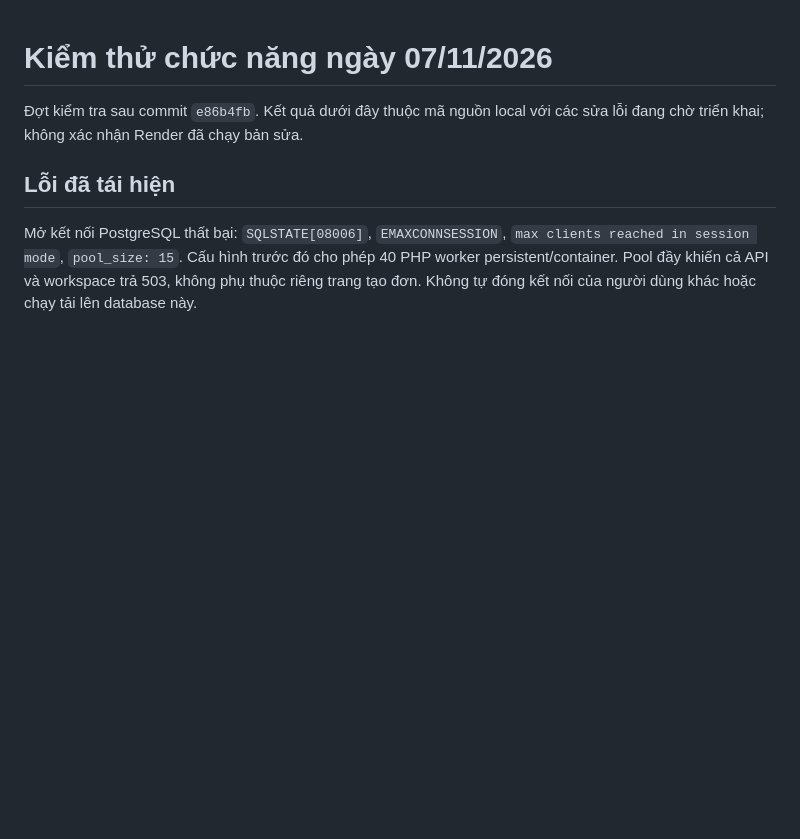
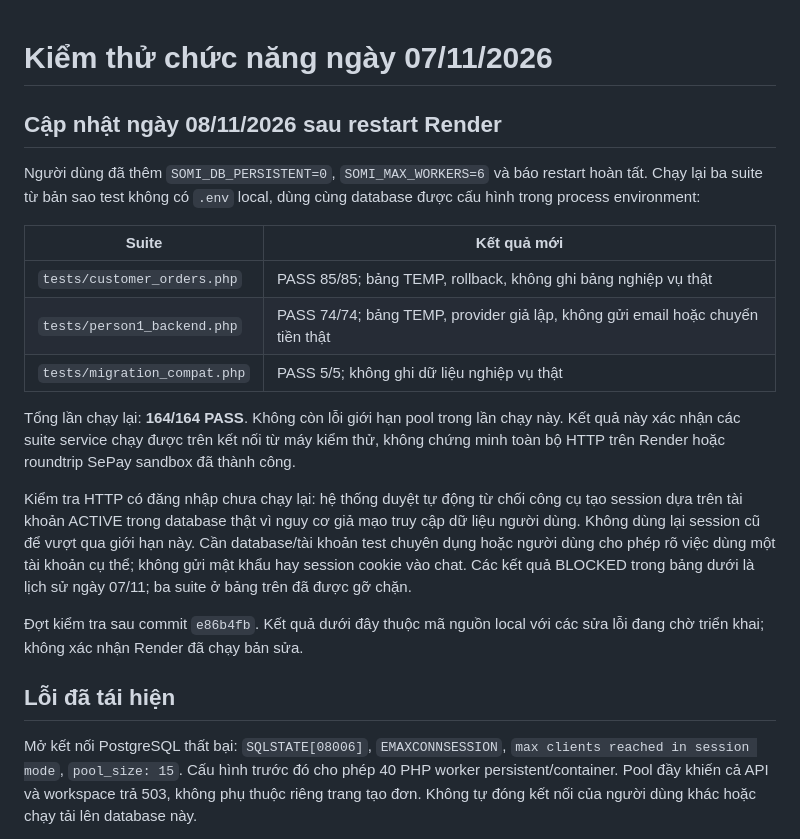
Before and after one commit to anhminhle26022006-ops/SomiGrabDelivery-WEB, a Markdown page: docs/TEST-REPORT-2026-11-07.md, the part around the change. Rendered like a GitHub page; blank space fills up the shorter version.

Commit message:
Cập nhật kết quả 164 kiểm tra sau khi giải phóng pool

```diff
--- a/docs/TEST-REPORT-2026-11-07.md
+++ b/docs/TEST-REPORT-2026-11-07.md
@@ -1,4 +1,18 @@
 # Kiểm thử chức năng ngày 07/11/2026
+
+## Cập nhật ngày 08/11/2026 sau restart Render
+
+Người dùng đã thêm `SOMI_DB_PERSISTENT=0`, `SOMI_MAX_WORKERS=6` và báo restart hoàn tất. Chạy lại ba suite từ bản sao test không có `.env` local, dùng cùng database được cấu hình trong process environment:
+
+| Suite | Kết quả mới |
+|---|---|
+| `tests/customer_orders.php` | PASS 85/85; bảng TEMP, rollback, không ghi bảng nghiệp vụ thật |
+| `tests/person1_backend.php` | PASS 74/74; bảng TEMP, provider giả lập, không gửi email hoặc chuyển tiền thật |
+| `tests/migration_compat.php` | PASS 5/5; không ghi dữ liệu nghiệp vụ thật |
+
+Tổng lần chạy lại: **164/164 PASS**. Không còn lỗi giới hạn pool trong lần chạy này. Kết quả này xác nhận các suite service chạy được trên kết nối từ máy kiểm thử, không chứng minh toàn bộ HTTP trên Render hoặc roundtrip SePay sandbox đã thành công.
+
+Kiểm tra HTTP có đăng nhập chưa chạy lại: hệ thống duyệt tự động từ chối công cụ tạo session dựa trên tài khoản ACTIVE trong database thật vì nguy cơ giả mạo truy cập dữ liệu người dùng. Không dùng lại session cũ để vượt qua giới hạn này. Cần database/tài khoản test chuyên dụng hoặc người dùng cho phép rõ việc dùng một tài khoản cụ thể; không gửi mật khẩu hay session cookie vào chat. Các kết quả BLOCKED trong bảng dưới là lịch sử ngày 07/11; ba suite ở bảng trên đã được gỡ chặn.
 
 Đợt kiểm tra sau commit `e86b4fb`. Kết quả dưới đây thuộc mã nguồn local với các sửa lỗi đang chờ triển khai; không xác nhận Render đã chạy bản sửa.
 
```
